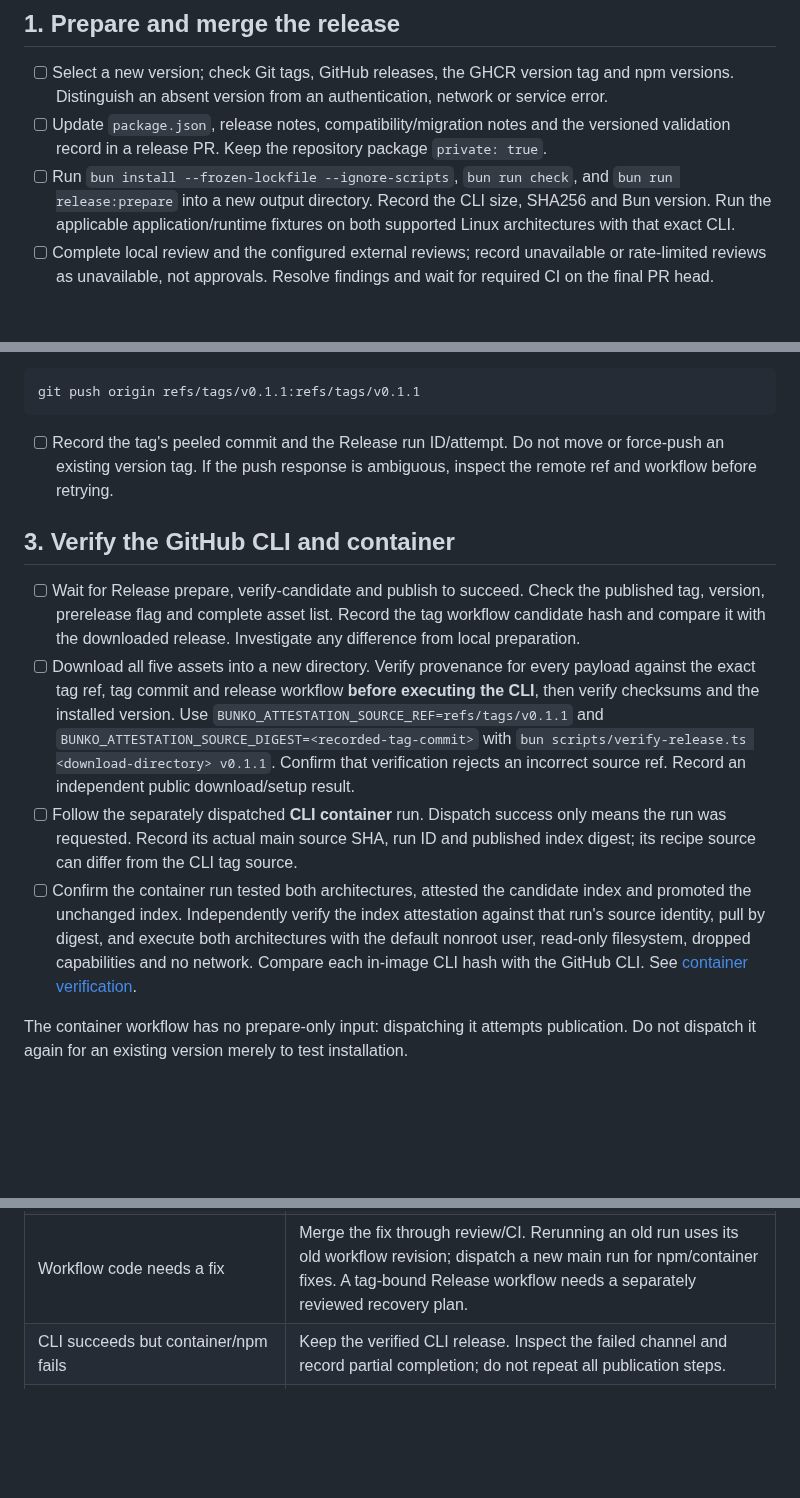
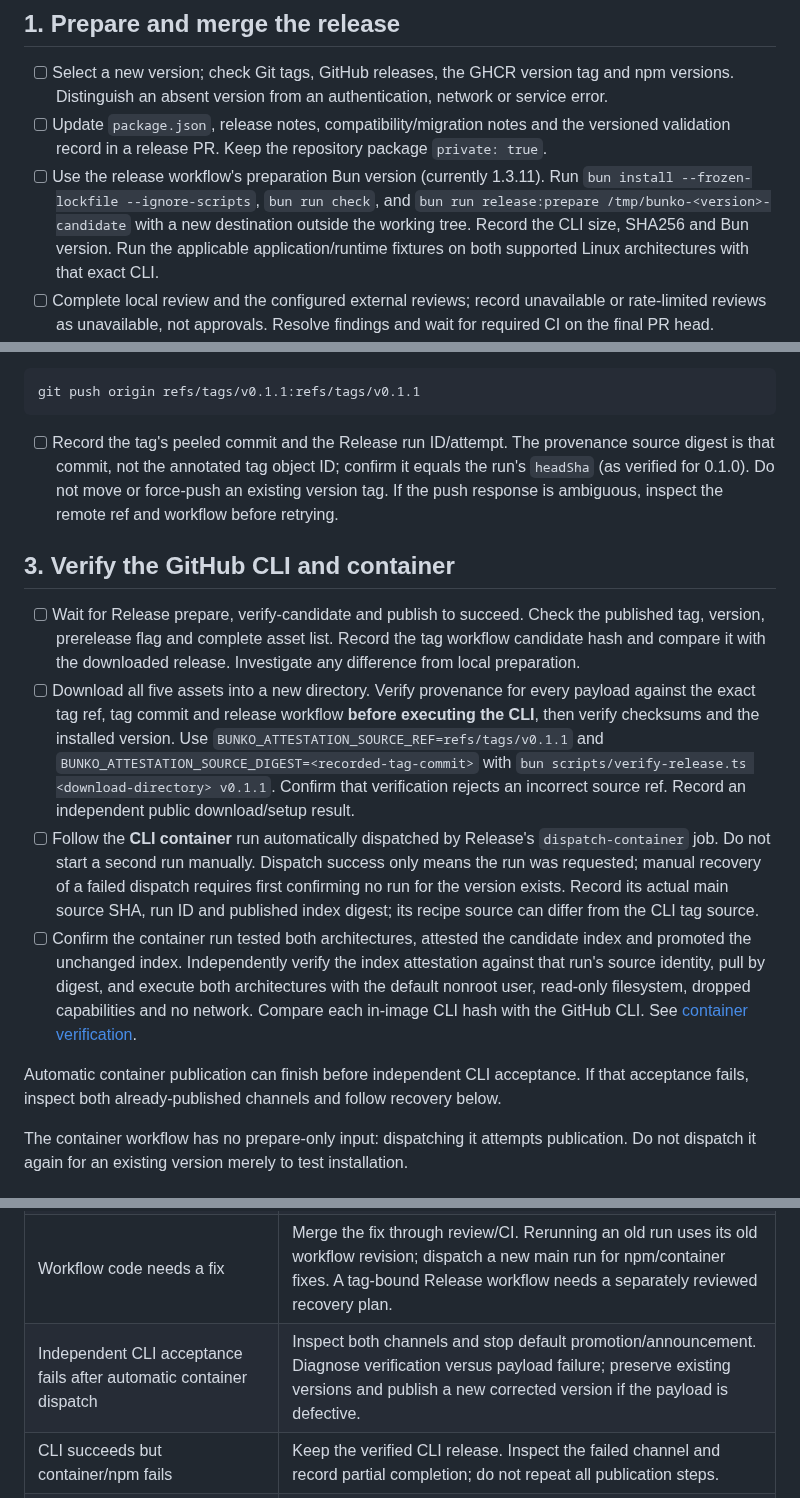
Before and after one commit to sakajunquality/bunko, a Markdown page: docs/RELEASE_CHECKLIST.md, 3 parts joined by grey strips. Drawn GitHub-style; blank space fills up the shorter version.

Commit message:
Clarify automatic container publication and candidate identity

````diff
--- a/docs/RELEASE_CHECKLIST.md
+++ b/docs/RELEASE_CHECKLIST.md
@@ -6,7 +6,7 @@ Use this checklist for each new version, starting with the next patch release. C
 
 - [ ] Select a new version; check Git tags, GitHub releases, the GHCR version tag and npm versions. Distinguish an absent version from an authentication, network or service error.
 - [ ] Update `package.json`, release notes, compatibility/migration notes and the versioned validation record in a release PR. Keep the repository package `private: true`.
-- [ ] Run `bun install --frozen-lockfile --ignore-scripts`, `bun run check`, and `bun run release:prepare` into a new output directory. Record the CLI size, SHA256 and Bun version. Run the applicable application/runtime fixtures on both supported Linux architectures with that exact CLI.
+- [ ] Use the release workflow's preparation Bun version (currently 1.3.11). Run `bun install --frozen-lockfile --ignore-scripts`, `bun run check`, and `bun run release:prepare /tmp/bunko-<version>-candidate` with a new destination outside the working tree. Record the CLI size, SHA256 and Bun version. Run the applicable application/runtime fixtures on both supported Linux architectures with that exact CLI.
 - [ ] Complete local review and the configured external reviews; record unavailable or rate-limited reviews as unavailable, not approvals. Resolve findings and wait for required CI on the final PR head.
 - [ ] Merge the release PR and record the resulting **main commit**, which can differ from the reviewed PR head after a squash merge. Confirm CI for the resulting main commit. Keep unrelated work and stashes separate.
 - [ ] Prepare a candidate with `gh workflow run release.yml --repo sakajunquality/bunko --ref main`. Confirm the run's `headSha` is the selected main commit and that prepare/verify-candidate pass. This dispatch does not publish a release or create a tag. Manual candidate provenance uses `refs/heads/main`; published release provenance must use the tag ref.
@@ -46,14 +46,16 @@ Use a clean main checkout. Run the following as a Bash script (or save it and in
 git push origin refs/tags/v0.1.1:refs/tags/v0.1.1
 ```
 
-- [ ] Record the tag's peeled commit and the Release run ID/attempt. Do not move or force-push an existing version tag. If the push response is ambiguous, inspect the remote ref and workflow before retrying.
+- [ ] Record the tag's peeled commit and the Release run ID/attempt. The provenance source digest is that commit, not the annotated tag object ID; confirm it equals the run's `headSha` (as verified for 0.1.0). Do not move or force-push an existing version tag. If the push response is ambiguous, inspect the remote ref and workflow before retrying.
 
 ## 3. Verify the GitHub CLI and container
 
 - [ ] Wait for Release prepare, verify-candidate and publish to succeed. Check the published tag, version, prerelease flag and complete asset list. Record the tag workflow candidate hash and compare it with the downloaded release. Investigate any difference from local preparation.
 - [ ] Download all five assets into a new directory. Verify provenance for every payload against the exact tag ref, tag commit and release workflow **before executing the CLI**, then verify checksums and the installed version. Use `BUNKO_ATTESTATION_SOURCE_REF=refs/tags/v0.1.1` and `BUNKO_ATTESTATION_SOURCE_DIGEST=<recorded-tag-commit>` with `bun scripts/verify-release.ts <download-directory> v0.1.1`. Confirm that verification rejects an incorrect source ref. Record an independent public download/setup result.
-- [ ] Follow the separately dispatched **CLI container** run. Dispatch success only means the run was requested. Record its actual main source SHA, run ID and published index digest; its recipe source can differ from the CLI tag source.
+- [ ] Follow the **CLI container** run automatically dispatched by Release's `dispatch-container` job. Do not start a second run manually. Dispatch success only means the run was requested; manual recovery of a failed dispatch requires first confirming no run for the version exists. Record its actual main source SHA, run ID and published index digest; its recipe source can differ from the CLI tag source.
 - [ ] Confirm the container run tested both architectures, attested the candidate index and promoted the unchanged index. Independently verify the index attestation against that run's source identity, pull by digest, and execute both architectures with the default nonroot user, read-only filesystem, dropped capabilities and no network. Compare each in-image CLI hash with the GitHub CLI. See [container verification](CLI_CONTAINER.md).
+
+Automatic container publication can finish before independent CLI acceptance. If that acceptance fails, inspect both already-published channels and follow recovery below.
 
 The container workflow has no prepare-only input: dispatching it attempts publication. Do not dispatch it again for an existing version merely to test installation.
 
@@ -101,6 +103,7 @@ gh workflow run npm.yml --repo sakajunquality/bunko --ref main -f version=v0.1.1
 | Checkout/merge/identity guard fails before tagging | Stop. Reconcile the checkout and selected main SHA; rerun the guards. Never continue to tag with an assumed HEAD. |
 | Tag points to the wrong commit | Stop publication if it has not started. Record the actual remote tag and any existing assets; review a recovery plan without moving or force-pushing the tag. The ancestry-only repair in 0.1.0 is historical evidence, not a general substitute for correct tagging. |
 | Workflow code needs a fix | Merge the fix through review/CI. Rerunning an old run uses its old workflow revision; dispatch a new main run for npm/container fixes. A tag-bound Release workflow needs a separately reviewed recovery plan. |
+| Independent CLI acceptance fails after automatic container dispatch | Inspect both channels and stop default promotion/announcement. Diagnose verification versus payload failure; preserve existing versions and publish a new corrected version if the payload is defective. |
 | CLI succeeds but container/npm fails | Keep the verified CLI release. Inspect the failed channel and record partial completion; do not repeat all publication steps. |
 | Publish response is ambiguous, or post-publication verification fails | Inspect the registry/release and exact bytes first. If the version exists, verify or repair the consumer check; do not republish, unpublish or replace the version. A genuinely defective published artifact requires a new version. |
 | npm metadata is temporarily stale | Retry bounded read-only verification; the workflow already allows propagation time. Do not retry publication to fix metadata visibility. |
````
